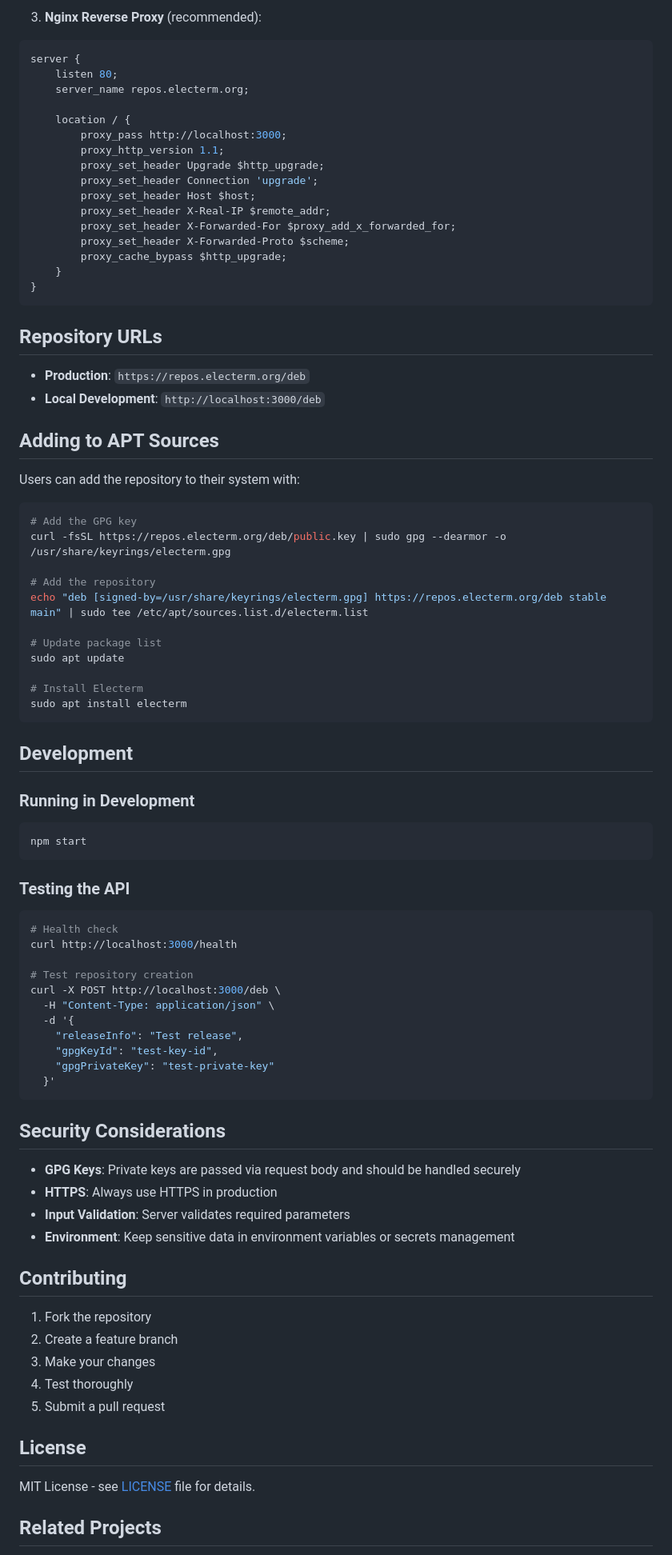
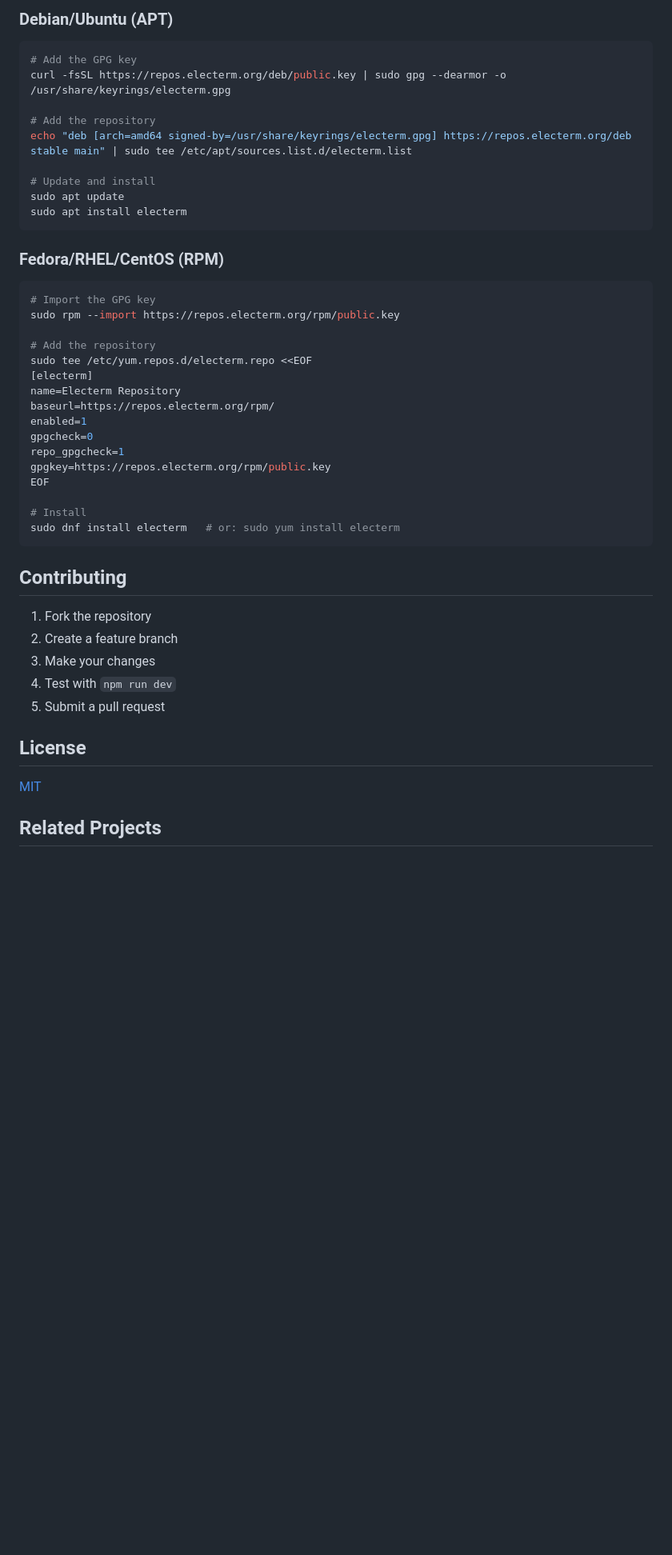
Before and after one commit to electerm/repos, a Markdown page: README.md, the part around one of its changes. Shown at 80% size. Drawn GitHub-style; blank space fills up the shorter version.

````diff
--- a/README.md
+++ b/README.md
@@ -153,88 +125,49 @@ CMD ["npm", "start"]
-3. **Nginx Reverse Proxy** (recommended):
-```nginx
-server {
-    listen 80;
-    server_name repos.electerm.org;
-
-    location / {
-        proxy_pass http://localhost:3000;
-        proxy_http_version 1.1;
-        proxy_set_header Upgrade $http_upgrade;
-        proxy_set_header Connection 'upgrade';
-        proxy_set_header Host $host;
-        proxy_set_header X-Real-IP $remote_addr;
-        proxy_set_header X-Forwarded-For $proxy_add_x_forwarded_for;
-        proxy_set_header X-Forwarded-Proto $scheme;
-        proxy_cache_bypass $http_upgrade;
-    }
-}
-```
-
-## Repository URLs
-
-- **Production**: `https://repos.electerm.org/deb`
-- **Local Development**: `http://localhost:3000/deb`
-
-## Adding to APT Sources
-
-Users can add the repository to their system with:
+### Debian/Ubuntu (APT)
 
 ```bash
 # Add the GPG key
 curl -fsSL https://repos.electerm.org/deb/public.key | sudo gpg --dearmor -o /usr/share/keyrings/electerm.gpg
 
 # Add the repository
-echo "deb [signed-by=/usr/share/keyrings/electerm.gpg] https://repos.electerm.org/deb stable main" | sudo tee /etc/apt/sources.list.d/electerm.list
+echo "deb [arch=amd64 signed-by=/usr/share/keyrings/electerm.gpg] https://repos.electerm.org/deb stable main" | sudo tee /etc/apt/sources.list.d/electerm.list
 
-# Update package list
+# Update and install
 sudo apt update
-
-# Install Electerm
 sudo apt install electerm
 ```
 
-## Development
-
-### Running in Development
+### Fedora/RHEL/CentOS (RPM)
 
 ```bash
-npm start
+# Import the GPG key
+sudo rpm --import https://repos.electerm.org/rpm/public.key
+
+# Add the repository
+sudo tee /etc/yum.repos.d/electerm.repo <<EOF
+[electerm]
+name=Electerm Repository
+baseurl=https://repos.electerm.org/rpm/
+enabled=1
+gpgcheck=0
+repo_gpgcheck=1
+gpgkey=https://repos.electerm.org/rpm/public.key
+EOF
+
+# Install
+sudo dnf install electerm   # or: sudo yum install electerm
 ```
-
-### Testing the API
-
-```bash
-# Health check
-curl http://localhost:3000/health
-
-# Test repository creation
-curl -X POST http://localhost:3000/deb \
-  -H "Content-Type: application/json" \
-  -d '{
-    "releaseInfo": "Test release",
-    "gpgKeyId": "test-key-id",
-    "gpgPrivateKey": "test-private-key"
-  }'
-```
-
-## Security Considerations
-
-- **GPG Keys**: Private keys are passed via request body and should be handled securely
-- **HTTPS**: Always use HTTPS in production
-- **Input Validation**: Server validates required parameters
-- **Environment**: Keep sensitive data in environment variables or secrets management
 
 ## Contributing
 
 1. Fork the repository
 2. Create a feature branch
 3. Make your changes
-4. Test thoroughly
+4. Test with `npm run dev`
 5. Submit a pull request
 
 ## License
 
-MIT License - see [LICENSE](LICENSE) file for details.
+[MIT](LICENSE)
 
 ## Related Projects
 
````
Also changed, not shown: other parts of README.md (+102 -136 lines), README.cn.md (added, +175 -0 lines).
